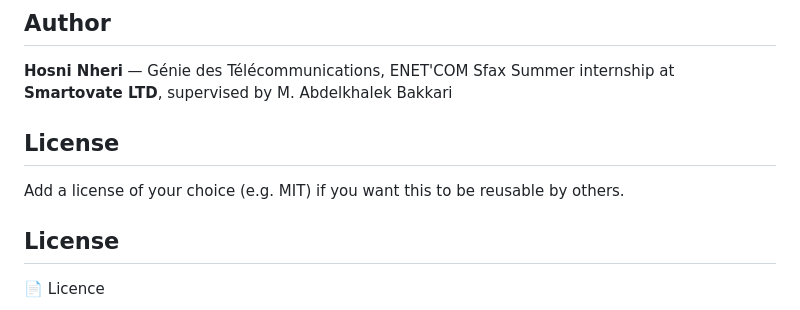
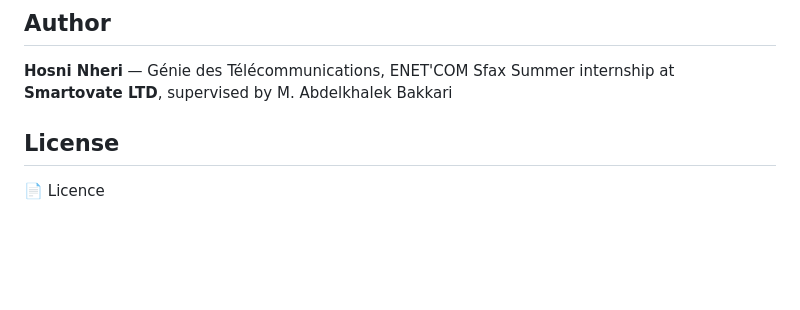
Before and after one commit to HosniNheri1/Agent-DevOps-Autonome, a Markdown page: README.md, the part around the change. GitHub-like rendering; blank space fills up the shorter version.

Commit message:
Update license section in README.md
Removed outdated license section and added a new one.

```diff
--- a/README.md
+++ b/README.md
@@ -90,10 +90,6 @@ AWS (CloudWatch, SNS, Lambda, DynamoDB, Systems Manager, EC2/ASG/ALB, IAM, Cloud
 **Hosni Nheri** — Génie des Télécommunications, ENET'COM Sfax
 Summer internship at **Smartovate LTD**, supervised by M. Abdelkhalek Bakkari
 
-## License
-
-Add a license of your choice (e.g. MIT) if you want this to be reusable by others.
-
 
 ## License
 
```
